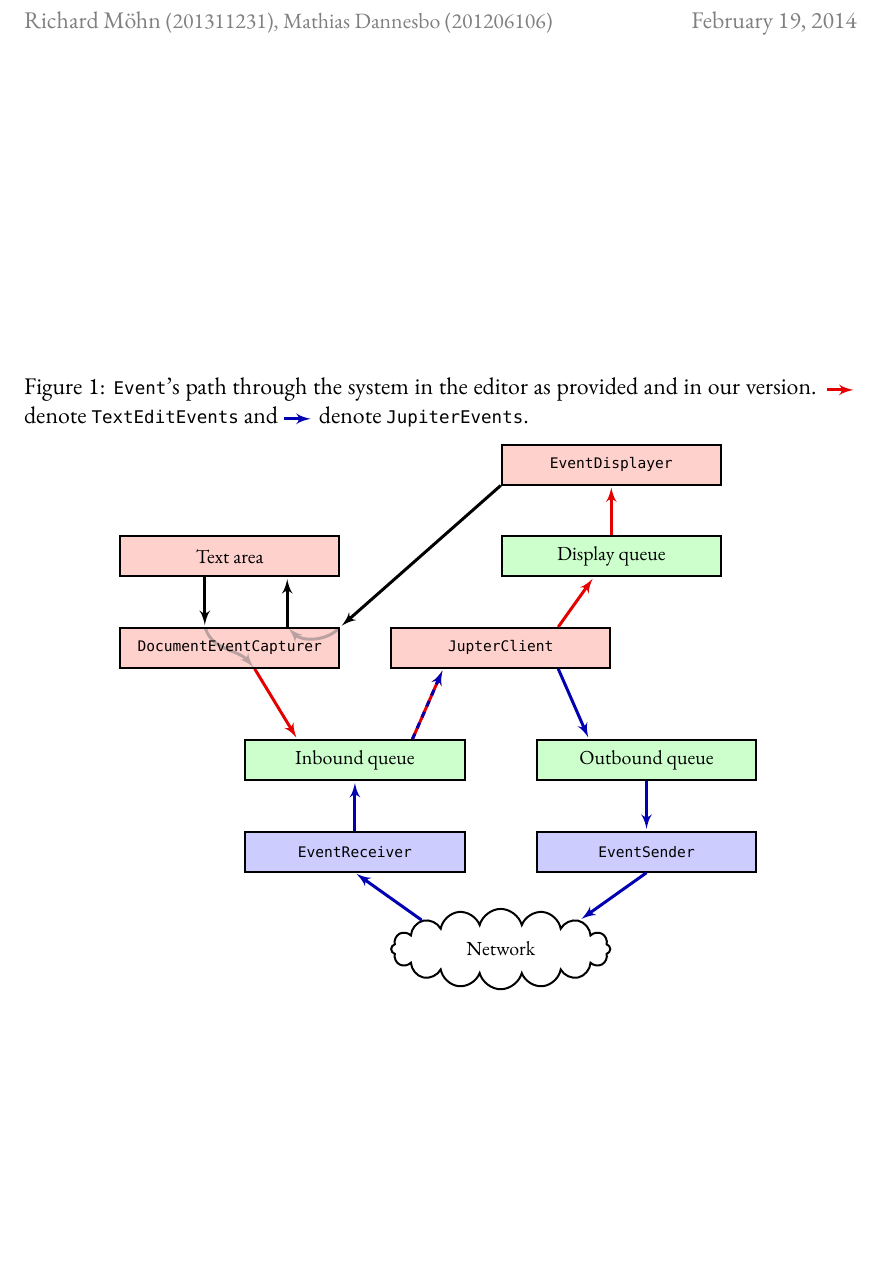
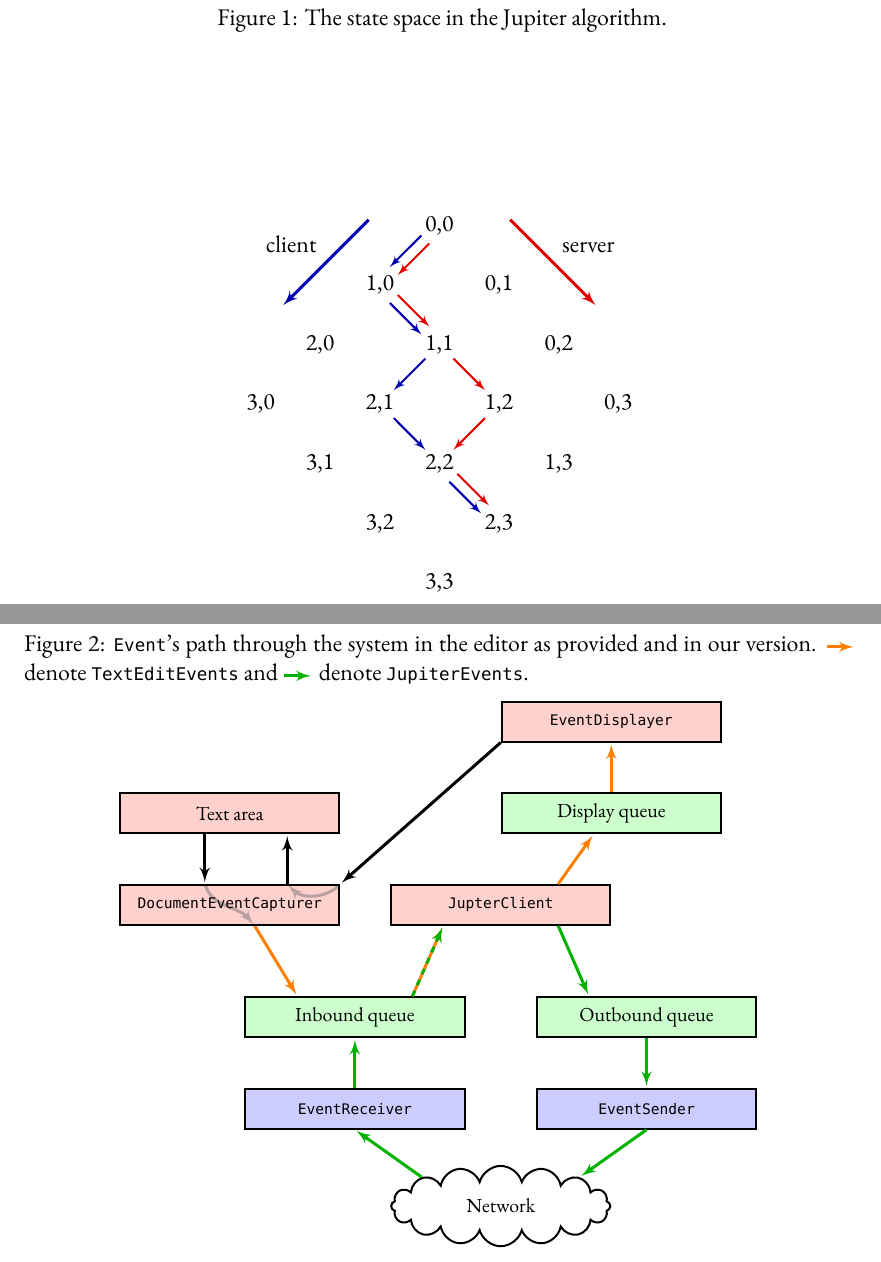
Before and after one commit to rmoehn/dDist, a LaTeX book (ex11-handin/1864-ex11.tex): part of page 2 of 2 before the commit and two parts of pages 2 and 3 of 3 after it, the two joined at a grey line, cut at the place of the change, the shorter picture padded with empty space. Compiled offline with XeLaTeX; a missing font is replaced by an installed copy or a similar font.

Commit message:
Rapport: state space figure

```diff
--- a/ex11-handin/1864-ex11.tex
+++ b/ex11-handin/1864-ex11.tex
@@ -16,7 +16,9 @@
 
 \hypersetup{colorlinks=true,linkcolor=zen-red,citecolor=zen-green,urlcolor=zen-orange} % hyperref
 \microtypesetup{final,verbose=silent}
-\setmainfont[Ligatures=TeX,Numbers=OldStyle]{Arno Pro} % fontspec
+\newcommand{\lining}{\setmainfont[Ligatures=TeX,Numbers=Lining]{Arno Pro}} % fontspec
+\newcommand{\oldstyle}{\setmainfont[Ligatures=TeX,Numbers=OldStyle]{Arno Pro}} % fontspec
+\oldstyle
 \setmonofont[Scale=MatchLowercase]{DejaVuSansMono} % fontspec
 
 \unimathsetup{math-style=ISO,bold-style=ISO} % unicode-math
@@ -38,12 +40,12 @@
 \pagestyle{articlehead}
 
 %% Grapics
-\usepackage{tikz,pgfplots,tikz-timing}
-\usetikzlibrary{mindmap,arrows,positioning,shapes}
+\usepackage{tikz,pgfplots,tikz-timing,rotating}
+\usetikzlibrary{mindmap,arrows,positioning,shapes,matrix}
 
 %% TÅGEKAMMERET
-%\usepackage{tket,tkvc}
-%\newfontface\bbface[Scale=0.87]{TeX Gyre Termes Math} \TKsetup{C = {\bbface\kern-0.1exℂ}} % fontspec,tket
+% \usepackage{tket,tkvc}
+% \newfontface\bbface[Scale=0.87]{TeX Gyre Termes Math} \TKsetup{C = {\bbface\kern-0.1exℂ}} % fontspec,tket
 
 %% resten
 \usepackage{threeparttable,siunitx,pdfpages,algpseudocode,algorithm}
@@ -101,7 +100,55 @@ Our main addition of code was in and around the \mil{JupiterClient}-class. We ch
   y/.style={n, fill=yellow!20},
   l/.style={>=latex',line width=1.5pt},
   sa/.style={l,->,shorten >=1pt},
-  st/.style={sa,red!90!black},
-  sj/.style={sa,blue!70!black},
+  st/.style={sa,orange},
+  sj/.style={sa,green!70!black},
   sb/.style={sa, shorten <=1pt,black!30!white!90!red},
-}\fxwarning{Are all the names here in the figure the right ones?}
+  jm/.style={sa, line width=1pt,shorten >=.35cm,shorten <=.35cm},
+  jr/.style={jm, red!90!black, text=black},
+  jb/.style={jm, blue!70!black, text=black, },
+  jne/.style={shift={(2pt,2pt)}},
+  jnw/.style={shift={(-2pt,2pt)}},
+  jsw/.style={shift={(-2pt,-2pt)}},
+  jse/.style={shift={(2pt,-2pt)}},
+}
+
+\begin{figure}[hbp]
+  \centering
+  \caption{The state space in the Jupiter algorithm.}
+  \lining
+  \begin{turn}{-45}
+    \begin{tikzpicture}[rotate=45,row sep=0.5cm, column sep=0.5cm,nodes={rotate=45},]
+
+      \matrix (jup) [matrix of nodes]
+      {
+        0,0 & 0,1 & 0,2 & 0,3 \\
+        1,0 & 1,1 & 1,2 & 1,3 \\
+        2,0 & 2,1 & 2,2 & 2,3 \\
+        3,0 & 3,1 & 3,2 & 3,3 \\
+      };
+
+      \draw[jr] ([jse]jup-1-1.center) -- ([jse]jup-2-1.center);
+      \draw[jb] ([jnw]jup-1-1.center) -- ([jnw]jup-2-1.center);
+
+      \draw[jr] ([jne]jup-2-1.center) -- ([jne]jup-2-2.center);
+      \draw[jb] ([jsw]jup-2-1.center) -- ([jsw]jup-2-2.center);
+
+      \draw[jb] (jup-2-2.center) -- (jup-3-2.center);
+
+      \draw[jr] (jup-2-2.center) -- (jup-2-3.center);
+
+      \draw[jb] (jup-3-2.center) -- (jup-3-3.center);
+
+      \draw[jr] (jup-2-3.center) -- (jup-3-3.center);
+
+      \draw[jr] ([jne]jup-3-3.center) -- ([jne]jup-3-4.center);
+      \draw[jb] ([jsw]jup-3-3.center) -- ([jsw]jup-3-4.center);
+
+      \draw[jb, line width=1.5pt] (-1,3.5) --node[above left]{client} (-3,1.5);
+      \draw[jr, line width=1.5pt] (1,3.5) --node[above right]{server} (3,1.5);
+
+    \end{tikzpicture}
+  \end{turn}
+  \oldstyle
+  \label{fig:state}
+\end{figure}
```
Also changed, not shown: ex11-handin/1864-ex11.tex (28 more changed lines).
